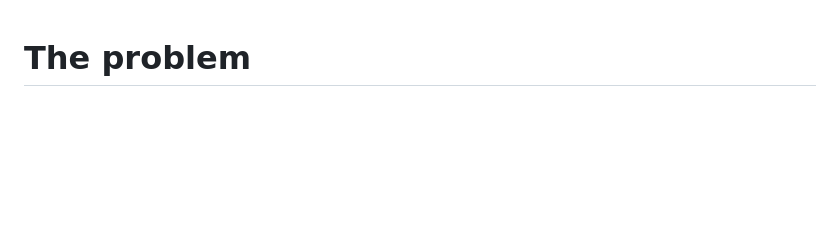
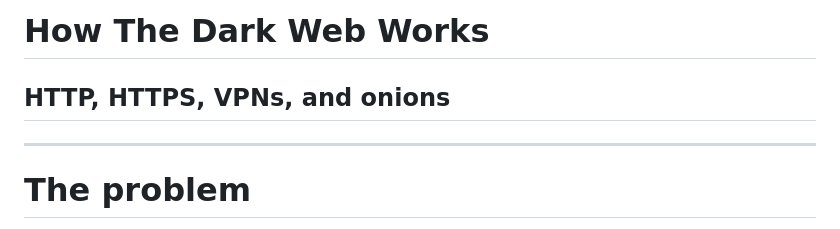
Before and after one commit to NateChoe1/tor-demo, a Markdown page: diagrams.md, the part around the change. Drawn GitHub-style; blank space fills up the shorter version.

Commit message:
Title slide

```diff
--- a/diagrams.md
+++ b/diagrams.md
@@ -1,3 +1,9 @@
+# How The Dark Web Works
+
+## HTTP, HTTPS, VPNs, and onions
+
+---
+
 # The problem
 
 * Anonymous internet connections are hard
```
